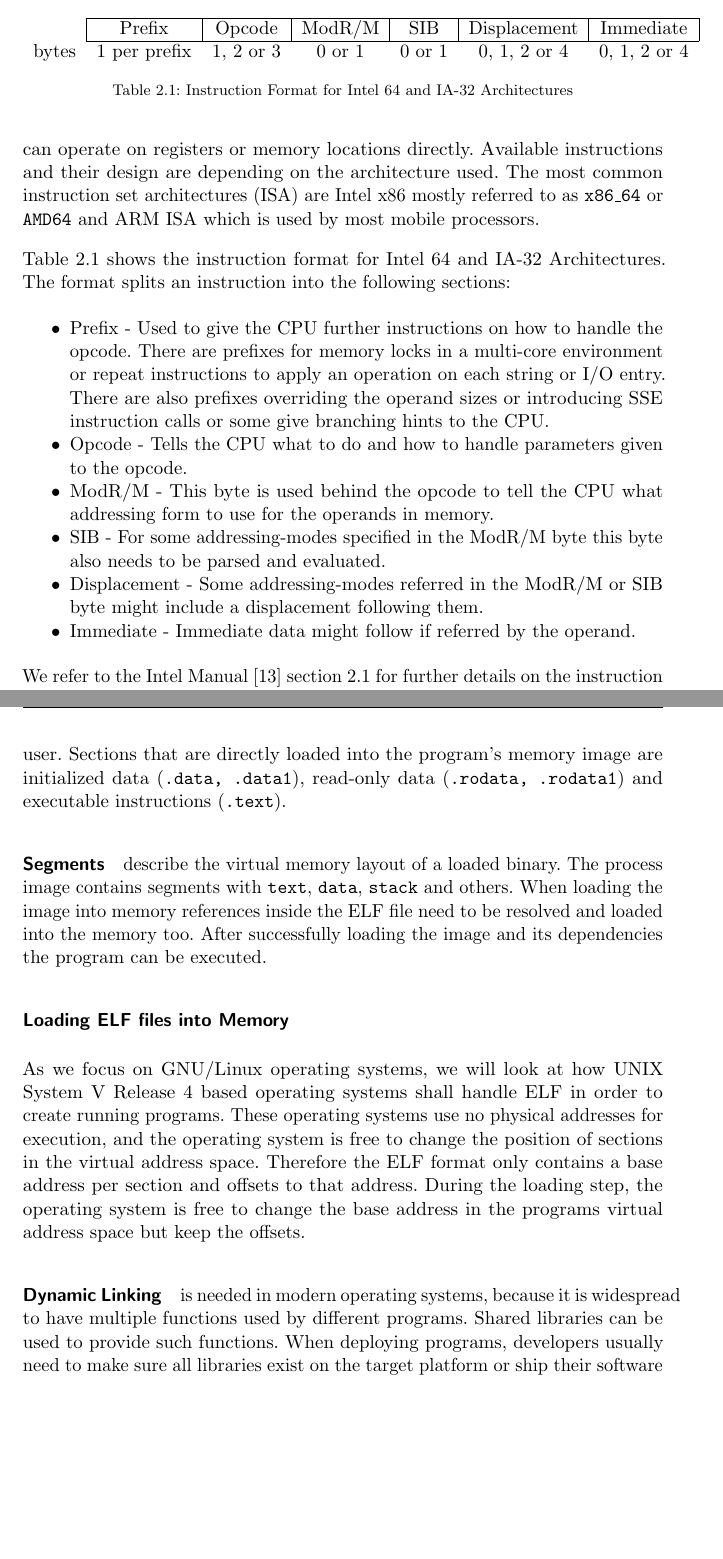
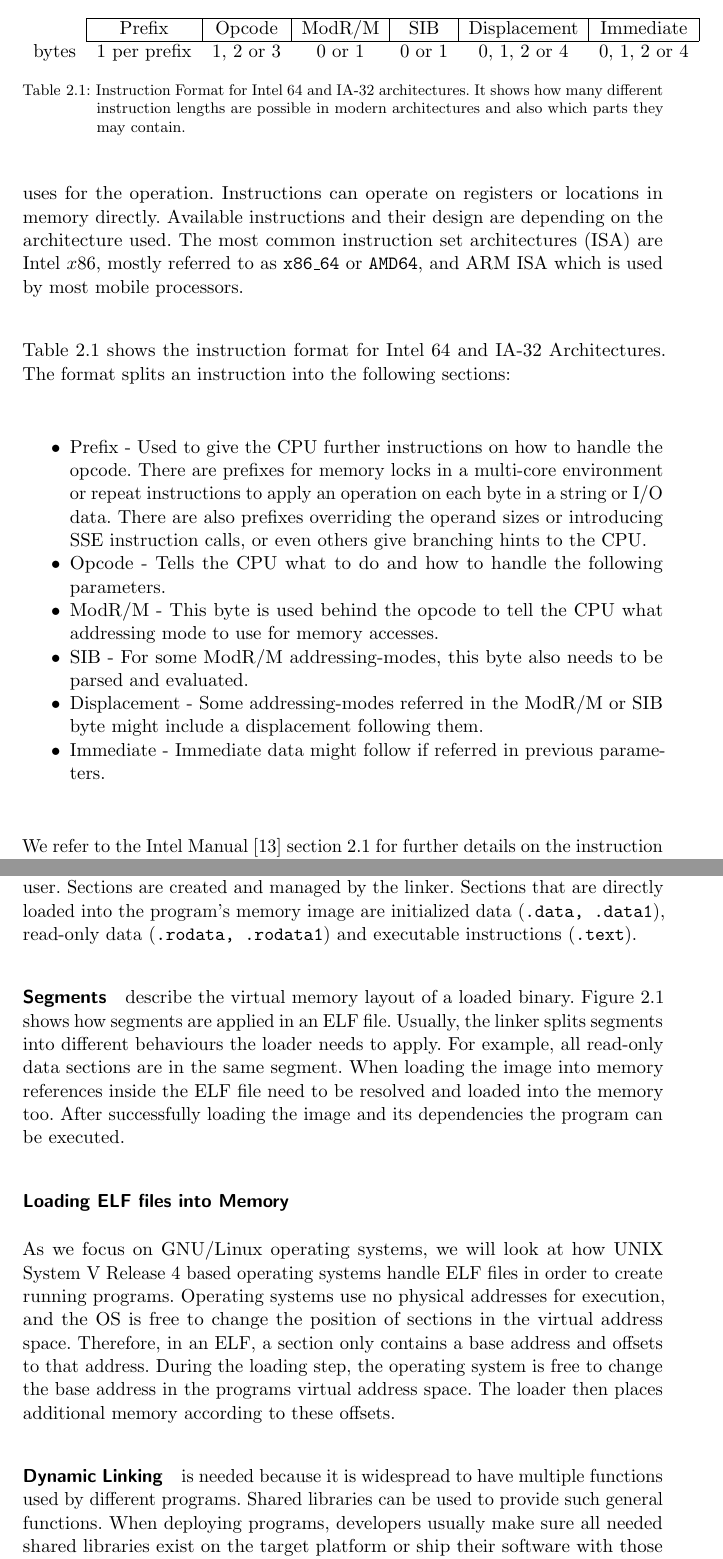
Before and after one commit to sigttou/db_master_thesis, a LaTeX thesis (thesis/main.tex, which reads thesis/general.tex): two parts of pages 16 and 18 of 50, joined at a grey line, cut so that both start at the same text, the shorter picture padded with empty space. Compiled offline with pdfLaTeX; an older LaTeX class or package is replaced by its successor.

Commit message:
IMP: section about ELF general overread and improved

```diff
--- a/thesis/general.tex
+++ b/thesis/general.tex
@@ -31,28 +27,0 @@ to do, and parameters for the opcode, on which the processor operates on.
-Instructions can operate on registers or memory locations directly. Available
-instructions and their design are depending on the architecture used. The most
-common instruction set architectures (ISA) are Intel x86 mostly referred to as
-\texttt{x86\_64} or \texttt{AMD64} and ARM ISA which is used by most mobile
-processors.
-
-Table~\ref{tab:instrfor} shows the instruction format for Intel 64 and IA-32
-Architectures. The format splits an instruction into the following sections:
-
-\begin{itemize}
-  \item Prefix - Used to give the CPU further instructions on how to handle the
-opcode. There are prefixes for memory locks in a multi-core environment or
-repeat instructions to apply an operation on each string or I/O entry. There are
-also prefixes overriding the operand sizes or introducing SSE instruction calls
-or some give branching hints to the CPU.
-  \item Opcode - Tells the CPU what to do and how to handle parameters given to
-the opcode.
-  \item ModR/M - This byte is used behind the opcode to tell the CPU what
-addressing form to use for the operands in memory.
-  \item SIB - For some addressing-modes specified in the ModR/M byte this byte
-also needs to be parsed and evaluated.
-  \item Displacement - Some addressing-modes referred in the ModR/M or SIB byte
-might include a displacement following them.
-  \item Immediate - Immediate data might follow if referred by the operand.
-\end{itemize}
-
-We refer to the Intel Manual~\cite{intelsys} section 2.1 for further details on
-the instruction format used in \texttt{x86\_64}.
@@ -59,3 +31,8 @@ the instruction format used in \texttt{x86\_64}.
+uses for the operation. Instructions can operate on registers or locations in
+memory directly. Available instructions and their design are depending on the
+architecture used. The most common instruction set architectures (ISA) are Intel
+$x86$, mostly referred to as \texttt{x86\_64} or \texttt{AMD64}, and ARM ISA
+which is used by most mobile processors.
 
 \begin{table}[]
 \begin{tabular}{ccccccc}
@@ -68,7 +45,32 @@ bytes         & 1 per prefix                & 1, 2 or 3
  & 0 or 1                      & 0 or 1                   & 0, 1, 2 or 4
              & 0, 1, 2 or 4
 \end{tabular}
-\caption{Instruction Format for Intel 64 and IA-32 Architectures}
+\caption{Instruction Format for Intel 64 and IA-32 architectures. It shows how
+many different instruction lengths are possible in modern architectures and
+also which parts they may contain.}
 \label{tab:instrfor}
 \end{table}
 
+Table~\ref{tab:instrfor} shows the instruction format for Intel 64 and IA-32
+Architectures. The format splits an instruction into the following sections:
+
+\begin{itemize}
+  \item Prefix - Used to give the CPU further instructions on how to handle the
+opcode. There are prefixes for memory locks in a multi-core environment or
+repeat instructions to apply an operation on each byte in a string or I/O data.
+There are also prefixes overriding the operand sizes or introducing SSE
+instruction calls, or even others give branching hints to the CPU.
+  \item Opcode - Tells the CPU what to do and how to handle the following
+parameters.
+  \item ModR/M - This byte is used behind the opcode to tell the CPU what
+addressing mode to use for memory accesses.
+  \item SIB - For some ModR/M addressing-modes, this byte also needs to be
+parsed and evaluated.
+  \item Displacement - Some addressing-modes referred in the ModR/M or SIB byte
+might include a displacement following them.
+  \item Immediate - Immediate data might follow if referred in previous
+parameters.
+\end{itemize}
+
+We refer to the Intel Manual~\cite{intelsys} section 2.1 for further details on
+the instruction format used in \texttt{x86\_64}.
@@ -163,29 +165,32 @@ follows:
 \paragraph{Sections} describe the binary for the linking view. A section
 contains instructions, data, symbol table and relocation information. Sections
 reserved for the system start with a dot, there might be additional sections
-defined by the user. Sections that are directly loaded into the program's memory
-image are initialized data (\texttt{.data, .data1}), read-only data
-(\texttt{.rodata, .rodata1}) and executable instructions (\texttt{.text}).
+defined by the user. Sections are created and managed by the linker. Sections
+that are directly loaded into the program's memory image are initialized data
+(\texttt{.data, .data1}), read-only data (\texttt{.rodata, .rodata1}) and
+executable instructions (\texttt{.text}).
 
-\paragraph{Segments} describe the virtual memory layout of a loaded binary. The
-process image contains segments with \texttt{text}, \texttt{data},
-\texttt{stack} and others. When loading the image into memory references inside
-the ELF file need to be resolved and loaded into the memory too. After
-successfully loading the image and its dependencies the program can be executed.
+\paragraph{Segments} describe the virtual memory layout of a loaded binary.
+Figure~\ref{fig:elfstruct} shows how segments are applied in an ELF file.
+Usually, the linker splits segments into different behaviours the loader needs
+to apply. For example, all read-only data sections are in the same segment. When
+loading the image into memory references inside the ELF file need to be resolved
+and loaded into the memory too. After successfully loading the image and its
+dependencies the program can be executed.
 
 \subsubsection{Loading ELF files into Memory}
 
 As we focus on GNU/Linux operating systems, we will look at how UNIX System V
-Release 4 based operating systems shall handle ELF in order to create running
-programs. These operating systems use no physical addresses for execution, and
-the operating system is free to change the position of sections in the virtual
-address space. Therefore the ELF format only contains a base address per section
-and offsets to that address. During the loading step, the operating system is
-free to change the base address in the programs virtual address space but keep
-the offsets.
+Release 4 based operating systems handle ELF files in order to create running
+programs. Operating systems use no physical addresses for execution, and the OS
+is free to change the position of sections in the virtual address space.
+Therefore, in an ELF, a section only contains a base address and offsets to that
+address. During the loading step, the operating system is free to change the
+base address in the programs virtual address space. The loader then places
+additional memory according to these offsets.
 
-\paragraph{Dynamic Linking} is needed in modern operating systems, because it is
-widespread to have multiple functions used by different programs. Shared
-libraries can be used to provide such functions. When deploying programs,
-developers usually need to make sure all libraries exist on the target platform
-or ship their software with those included. When depending on libraries by the
+\paragraph{Dynamic Linking} is needed because it is widespread to have multiple
+functions used by different programs. Shared libraries can be used to provide
+such general functions. When deploying programs, developers usually make sure
+all needed shared libraries exist on the target platform or ship their software
+with those included. When depending on libraries by the system, the loader will
```
Also changed, not shown: thesis/general.tex (78 more changed lines).
